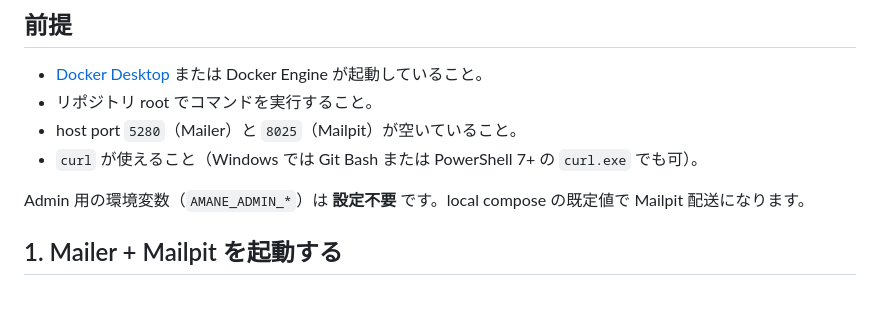
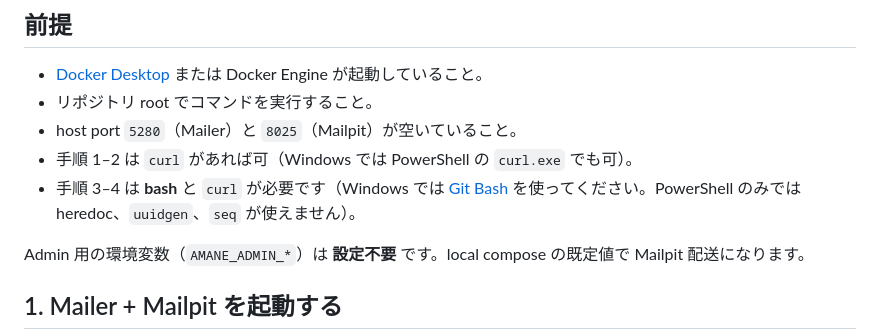
Before and after one commit to kooiei-in4a/amane-mailer, a Markdown page: docs/ops/first-mail-quickstart.md, the part around the change. Rendered like a GitHub page; blank space fills up the shorter version.

Commit message:
Clarify bash requirement for quickstart POST and Mailpit steps.
Steps 1-2 work with curl alone; steps 3-4 need bash (Git Bash on Windows).

Co-authored-by: Cursor <cursoragent@cursor.com>

```diff
--- a/docs/ops/first-mail-quickstart.md
+++ b/docs/ops/first-mail-quickstart.md
@@ -15,7 +15,8 @@ ACS 実送信、Dead Letter、backup / restore、deploy rehearsal、multi-tenant
 - [Docker Desktop](https://www.docker.com/products/docker-desktop/) または Docker Engine が起動していること。
 - リポジトリ root でコマンドを実行すること。
 - host port `5280`（Mailer）と `8025`（Mailpit）が空いていること。
-- `curl` が使えること（Windows では Git Bash または PowerShell 7+ の `curl.exe` でも可）。
+- 手順 1–2 は `curl` があれば可（Windows では PowerShell の `curl.exe` でも可）。
+- 手順 3–4 は **bash** と `curl` が必要です（Windows では [Git Bash](https://gitforwindows.org/) を使ってください。PowerShell のみでは heredoc、`uuidgen`、`seq` が使えません）。
 
 Admin 用の環境変数（`AMANE_ADMIN_*`）は **設定不要** です。local compose の既定値で Mailpit 配送になります。
 
```
Also changed, not shown: docs/ops/first-mail-quickstart.en.md (+2 -1 lines).
